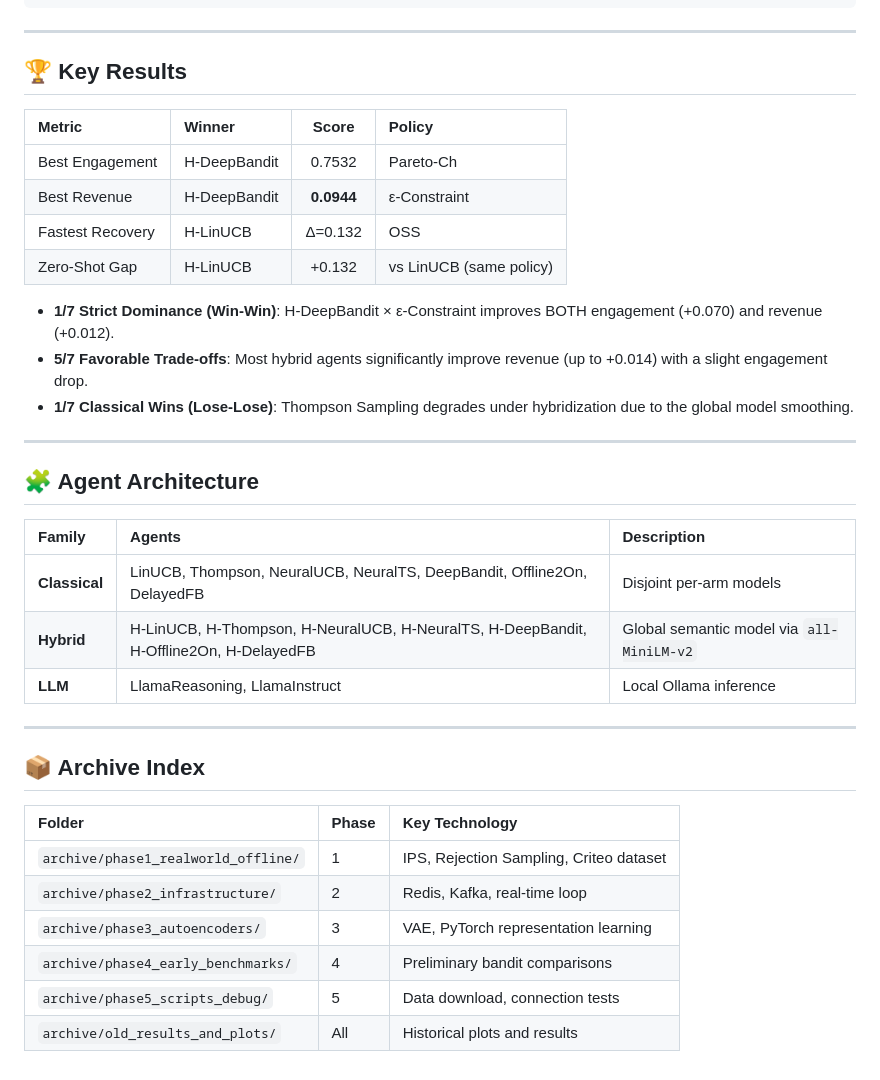
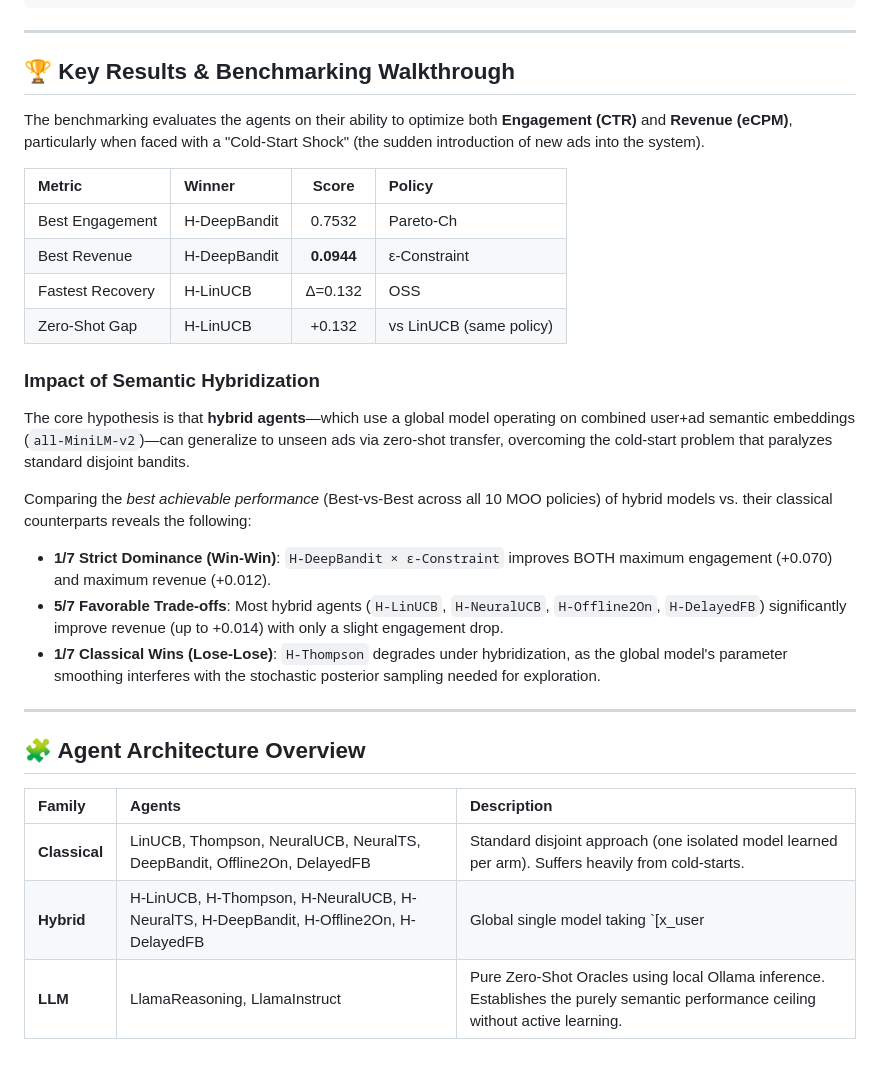
Before and after one commit to abderrahimhoubbadi/pfe-recsys-ads, a Markdown page: README.md, the part around one of its changes. GitHub-like rendering.

```diff
--- a/README.md
+++ b/README.md
@@ -103,7 +96,9 @@ uv run python experiments/zero_shot_demo.py
 
 ---
 
-## 🏆 Key Results
+## 🏆 Key Results & Benchmarking Walkthrough
+
+The benchmarking evaluates the agents on their ability to optimize both **Engagement (CTR)** and **Revenue (eCPM)**, particularly when faced with a "Cold-Start Shock" (the sudden introduction of new ads into the system).
 
 | Metric | Winner | Score | Policy |
 |:---|:---|:---:|:---|
@@ -112,29 +107,22 @@ uv run python experiments/zero_shot_demo.py
 | Fastest Recovery | H-LinUCB | Δ=0.132 | OSS |
 | Zero-Shot Gap | H-LinUCB | +0.132 | vs LinUCB (same policy) |
 
-- **1/7 Strict Dominance (Win-Win)**: H-DeepBandit × ε-Constraint improves BOTH engagement (+0.070) and revenue (+0.012).
-- **5/7 Favorable Trade-offs**: Most hybrid agents significantly improve revenue (up to +0.014) with a slight engagement drop.
-- **1/7 Classical Wins (Lose-Lose)**: Thompson Sampling degrades under hybridization due to the global model smoothing.
+### Impact of Semantic Hybridization
+
+The core hypothesis is that **hybrid agents**—which use a global model operating on combined user+ad semantic embeddings (`all-MiniLM-v2`)—can generalize to unseen ads via zero-shot transfer, overcoming the cold-start problem that paralyzes standard disjoint bandits.
+
+Comparing the *best achievable performance* (Best-vs-Best across all 10 MOO policies) of hybrid models vs. their classical counterparts reveals the following:
+
+- **1/7 Strict Dominance (Win-Win)**: `H-DeepBandit × ε-Constraint` improves BOTH maximum engagement (+0.070) and maximum revenue (+0.012).
+- **5/7 Favorable Trade-offs**: Most hybrid agents (`H-LinUCB`, `H-NeuralUCB`, `H-Offline2On`, `H-DelayedFB`) significantly improve revenue (up to +0.014) with only a slight engagement drop.
+- **1/7 Classical Wins (Lose-Lose)**: `H-Thompson` degrades under hybridization, as the global model's parameter smoothing interferes with the stochastic posterior sampling needed for exploration.
 
 ---
 
-## 🧩 Agent Architecture
+## 🧩 Agent Architecture Overview
 
 | Family | Agents | Description |
 |:---|:---|:---|
-| **Classical** | LinUCB, Thompson, NeuralUCB, NeuralTS, DeepBandit, Offline2On, DelayedFB | Disjoint per-arm models |
-| **Hybrid** | H-LinUCB, H-Thompson, H-NeuralUCB, H-NeuralTS, H-DeepBandit, H-Offline2On, H-DelayedFB | Global semantic model via `all-MiniLM-v2` |
-| **LLM** | LlamaReasoning, LlamaInstruct | Local Ollama inference |
-
----
-
-## 📦 Archive Index
-
-| Folder | Phase | Key Technology |
-|:---|:---|:---|
-| `archive/phase1_realworld_offline/` | 1 | IPS, Rejection Sampling, Criteo dataset |
-| `archive/phase2_infrastructure/` | 2 | Redis, Kafka, real-time loop |
-| `archive/phase3_autoencoders/` | 3 | VAE, PyTorch representation learning |
-| `archive/phase4_early_benchmarks/` | 4 | Preliminary bandit comparisons |
-| `archive/phase5_scripts_debug/` | 5 | Data download, connection tests |
-| `archive/old_results_and_plots/` | All | Historical plots and results |
+| **Classical** | LinUCB, Thompson, NeuralUCB, NeuralTS, DeepBandit, Offline2On, DelayedFB | Standard disjoint approach (one isolated model learned per arm). Suffers heavily from cold-starts. |
+| **Hybrid** | H-LinUCB, H-Thompson, H-NeuralUCB, H-NeuralTS, H-DeepBandit, H-Offline2On, H-DelayedFB | Global single model taking `[x_user || x_ad]` embeddings. Achieves semantic zero-shot transfer. |
+| **LLM** | LlamaReasoning, LlamaInstruct | Pure Zero-Shot Oracles using local Ollama inference. Establishes the purely semantic performance ceiling without active learning. |
```
Also changed, not shown: other parts of README.md (+40 -47 lines).
